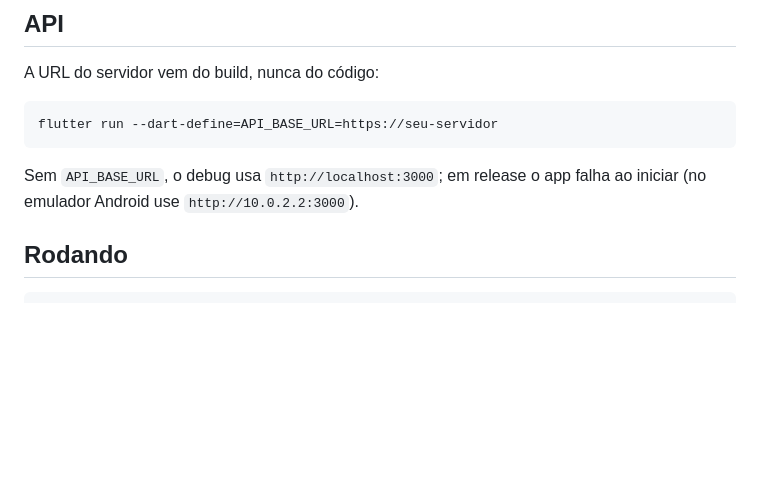
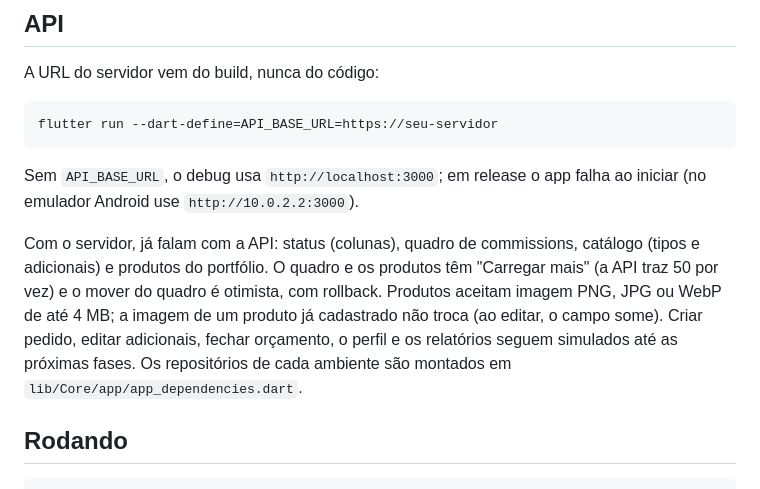
Before and after one commit to JohnWilliam24dev/SGA, a Markdown page: README.md, the part around the change. Rendered like a GitHub page; blank space fills up the shorter version.

Commit message:
docs: README descreve o que já fala com a API

````diff
--- a/README.md
+++ b/README.md
@@ -113,6 +113,15 @@ flutter run --dart-define=API_BASE_URL=https://seu-servidor
 Sem `API_BASE_URL`, o debug usa `http://localhost:3000`; em release o app
 falha ao iniciar (no emulador Android use `http://10.0.2.2:3000`).
 
+Com o servidor, já falam com a API: status (colunas), quadro de commissions,
+catálogo (tipos e adicionais) e produtos do portfólio. O quadro e os produtos
+têm "Carregar mais" (a API traz 50 por vez) e o mover do quadro é otimista,
+com rollback. Produtos aceitam imagem PNG, JPG ou WebP de até 4 MB; a imagem
+de um produto já cadastrado não troca (ao editar, o campo some). Criar pedido,
+editar adicionais, fechar orçamento, o perfil e os relatórios seguem
+simulados até as próximas fases. Os repositórios de cada ambiente são
+montados em `lib/Core/app/app_dependencies.dart`.
+
 ## Rodando
 
 ```bash
````
